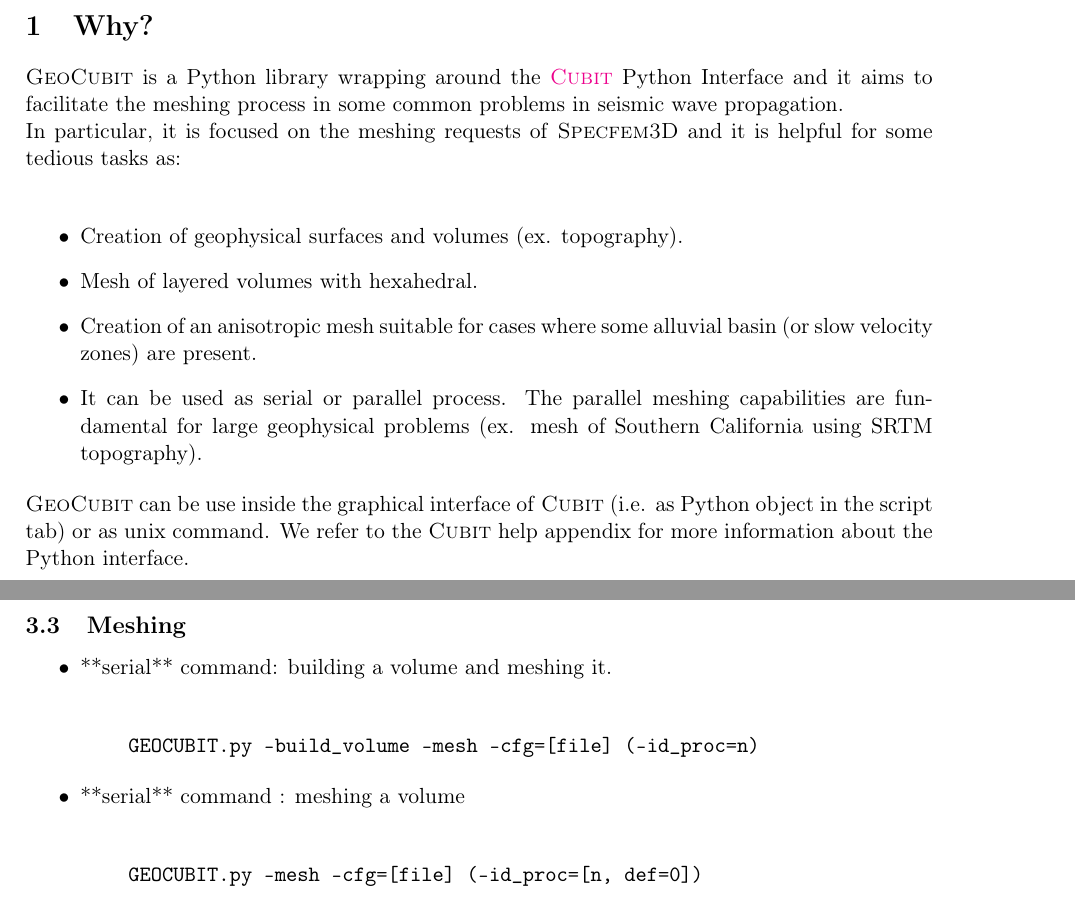
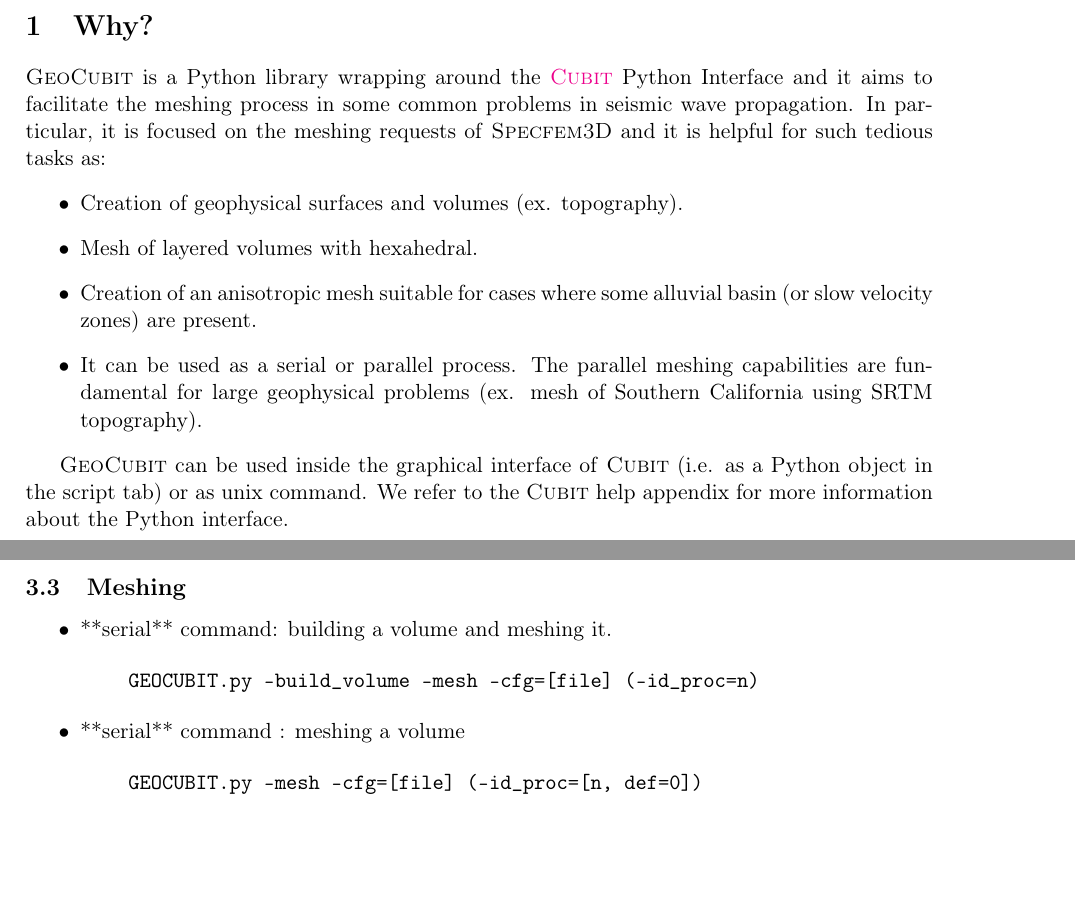
Before and after one commit to casarotti/GEOCUBIT--experimental, a LaTeX document (doc/geocubit_manual.tex): two parts of pages 2 and 4 of 12 before the commit and two parts of pages 2 and 5 of 12 after it, joined at a grey line, cut so that both start at the same text, the shorter picture padded with empty space. Compiled offline with pdfLaTeX.

Commit message:
doc: Remove unnecessarily forced newlines.

```diff
--- a/doc/geocubit_manual.tex
+++ b/doc/geocubit_manual.tex
@@ -45,22 +45,24 @@
 \clearpage
 \section{Why?}
 
-\geocubit\ is a Python library wrapping around the \href{http://cubit.sandia.gov} {\cubit} Python Interface and it aims to facilitate the meshing
-process in some common problems in seismic wave propagation.\\
-In particular, it is focused on the meshing requests of \specfem\ and it is helpful for some tedious tasks as:\\
-
+\geocubit\ is a Python library wrapping around the \href{http://cubit.sandia.gov} {\cubit}
+Python Interface and it aims to facilitate the meshing
+process in some common problems in seismic wave propagation.
+In particular, it is focused on the meshing requests of \specfem\ and it is helpful for such tedious tasks as:
+%
 \begin{itemize}
 \item Creation of geophysical surfaces and volumes (ex. topography).
 \item Mesh of layered volumes with hexahedral.
 \item Creation of an anisotropic mesh suitable for cases where some alluvial
 basin (or slow velocity zones) are present.
-\item It can be used as serial or parallel process. The parallel meshing
+\item It can be used as a serial or parallel process. The parallel meshing
 capabilities are fundamental for large geophysical problems (ex. mesh
 of Southern California using SRTM topography).
 \end{itemize}
-\geocubit\ can be use inside the graphical interface of \cubit\ (i.e.
-as Python object in the script tab) or as unix command. We refer to the \cubit\ help appendix for more information about the Python interface.
 
+\geocubit\ can be used inside the graphical interface of \cubit\ (i.e.
+as a Python object in the script tab) or as unix command. We refer to the
+\cubit\ help appendix for more information about the Python interface.
 
 \clearpage
 \section{First Steps}
@@ -174,14 +176,14 @@
 \subsection{Meshing}
 
 \begin{itemize}
-\item **serial** command: building a volume and meshing it.\\
+\item **serial** command: building a volume and meshing it.
 \begin{lyxcode}
 GEOCUBIT.py --build\_volume --mesh --cfg=[file] (--id\_proc=n)
 \end{lyxcode}
 \end{itemize}
 
 \begin{itemize}
-\item **serial** command : meshing a volume\\
+\item **serial** command : meshing a volume
 \begin{lyxcode}
 GEOCUBIT.py --mesh --cfg=[file] (--id\_proc=[n, def=0])
 \end{lyxcode}
```
Also changed, not shown: doc/geocubit_manual.tex (44 more changed lines).
